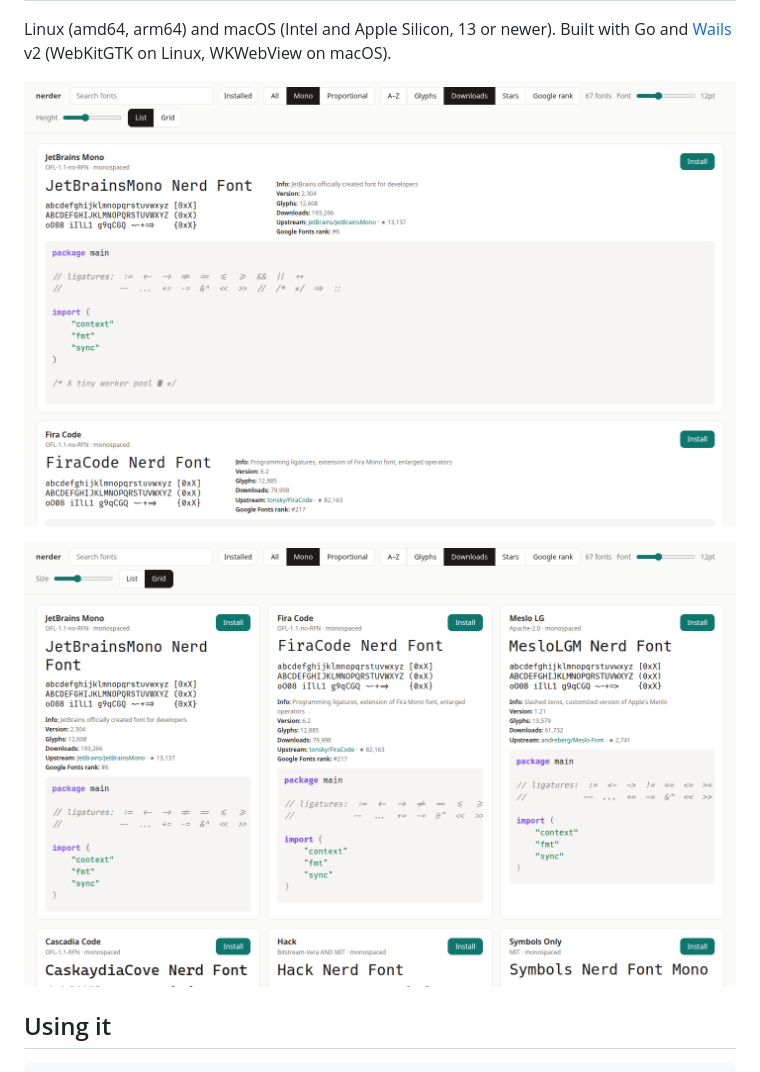
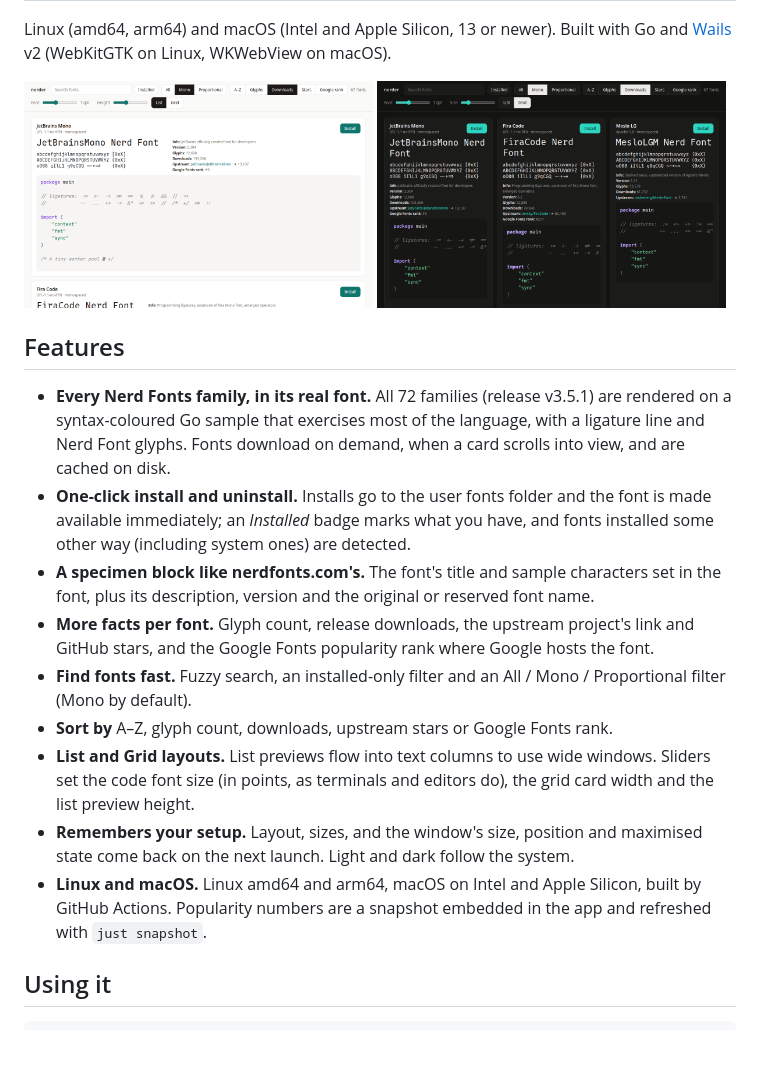
Before and after one commit to lalloni/nerder, a Markdown page: README.md, the part around the change. GitHub-like rendering; pictures changed too: docs/screenshots/grid-dark.png (added), docs/screenshots/grid.png (deleted), docs/screenshots/list.png; blank space fills up the shorter version.

Commit message:
docs: add a feature list, smaller screenshots and a dark-mode one

```diff
--- a/README.md
+++ b/README.md
@@ -12,9 +12,35 @@ click. Some terminals and editors still need a restart to pick up a new font.
 Linux (amd64, arm64) and macOS (Intel and Apple Silicon, 13 or newer). Built with
 Go and [Wails](https://wails.io) v2 (WebKitGTK on Linux, WKWebView on macOS).
 
-![List view: each card shows the font's name and sample in the real font, its facts, and the Go snippet](docs/screenshots/list.png)
+<p>
+  <img src="docs/screenshots/list.png" width="49%" alt="List view in light mode: each card shows the font's name and sample in the real font, its facts, and the Go snippet">
+  <img src="docs/screenshots/grid-dark.png" width="49%" alt="Grid view in dark mode with the same cards side by side">
+</p>
 
-![Grid view with the same cards side by side](docs/screenshots/grid.png)
+## Features
+
+- **Every Nerd Fonts family, in its real font.** All 72 families (release v3.5.1)
+  are rendered on a syntax-coloured Go sample that exercises most of the language,
+  with a ligature line and Nerd Font glyphs. Fonts download on demand, when a card
+  scrolls into view, and are cached on disk.
+- **One-click install and uninstall.** Installs go to the user fonts folder and the
+  font is made available immediately; an *Installed* badge marks what you have, and
+  fonts installed some other way (including system ones) are detected.
+- **A specimen block like nerdfonts.com's.** The font's title and sample characters
+  set in the font, plus its description, version and the original or reserved font name.
+- **More facts per font.** Glyph count, release downloads, the upstream project's link
+  and GitHub stars, and the Google Fonts popularity rank where Google hosts the font.
+- **Find fonts fast.** Fuzzy search, an installed-only filter and an
+  All / Mono / Proportional filter (Mono by default).
+- **Sort by** A–Z, glyph count, downloads, upstream stars or Google Fonts rank.
+- **List and Grid layouts.** List previews flow into text columns to use wide windows.
+  Sliders set the code font size (in points, as terminals and editors do), the grid
+  card width and the list preview height.
+- **Remembers your setup.** Layout, sizes, and the window's size, position and
+  maximised state come back on the next launch. Light and dark follow the system.
+- **Linux and macOS.** Linux amd64 and arm64, macOS on Intel and Apple Silicon, built
+  by GitHub Actions. Popularity numbers are a snapshot embedded in the app and
+  refreshed with `just snapshot`.
 
 ## Using it
 
```
